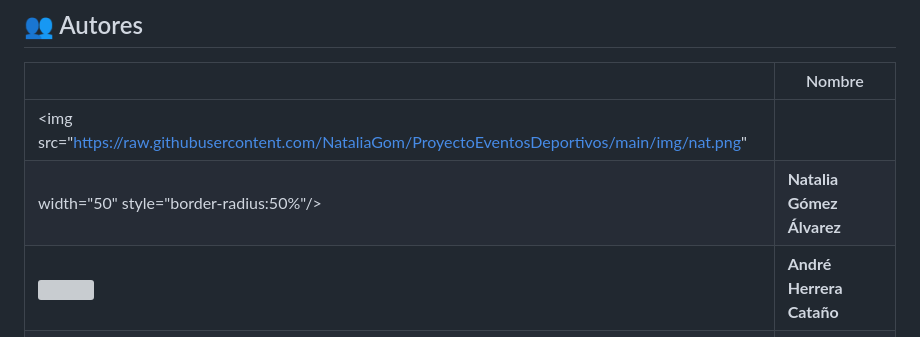
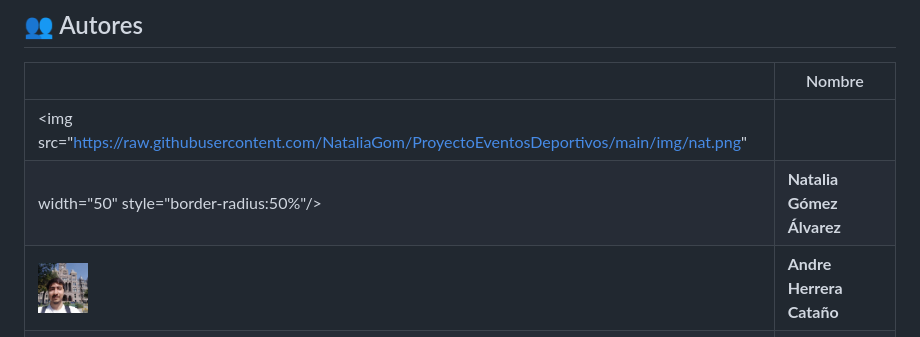
Before and after one commit to NataliaGom/ProyectoEventosDeportivos, a Markdown page: README.md, the part around the change. Drawn GitHub-style; pictures changed too: img/andreEnUtah.jpg (added); grey boxes are pictures that could not be loaded.

Commit message:
foto Andre

```diff
--- a/README.md
+++ b/README.md
@@ -68,5 +68,5 @@ http://localhost:8000/docs
 |---|---|
 | <img src="https://raw.githubusercontent.com/NataliaGom/ProyectoEventosDeportivos/main/img/nat.png"
 width="50" style="border-radius:50%"/> | **Natalia Gómez Álvarez** |
-| <img src="https://raw.githubusercontent.com/NataliaGom/ProyectoEventosDeportivos/main/img/andre.png" width="50" style="border-radius:50%"/> | **André Herrera Cataño** |
+| <img src="https://raw.githubusercontent.com/NataliaGom/ProyectoEventosDeportivos/main/img/andreEnUtah.jpg" width="50" style="border-radius:50%"/> | **Andre Herrera Cataño** |
 | <img src="https://raw.githubusercontent.com/NataliaGom/ProyectoEventosDeportivos/main/img/sergio.png" width="50" style="border-radius:50%"/> | **Sergio García Ávila** |
```
Also changed, not shown: img/andreEnUtah.png (added).
